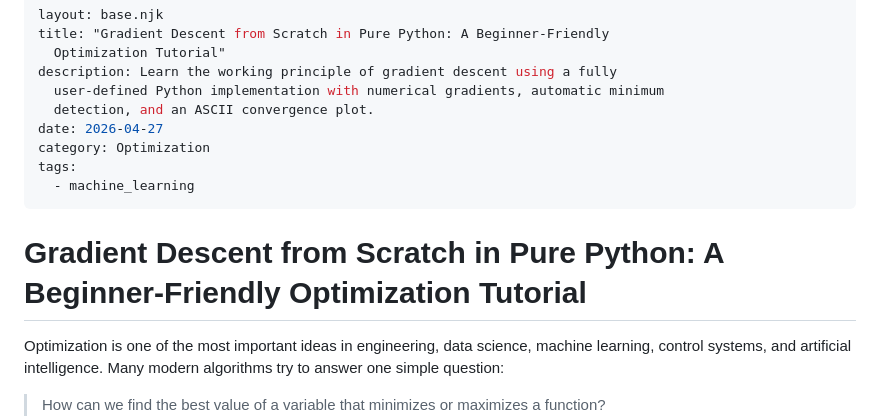
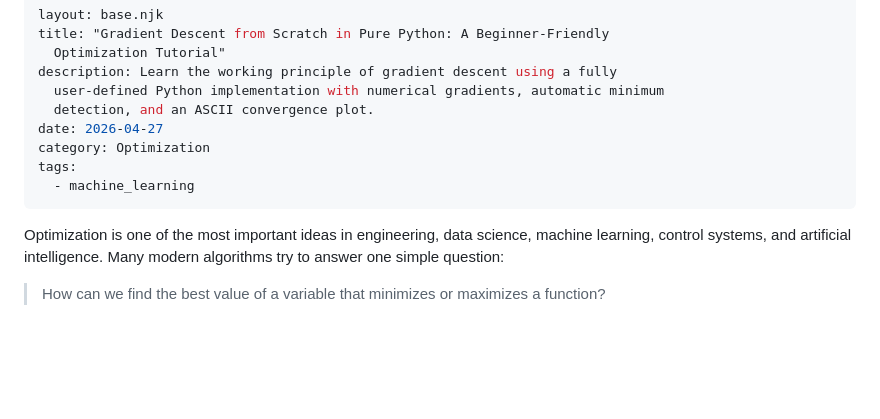
Before and after one commit to sohagkumarsaha/blog, a Markdown page: src/posts/2026-04-27-gradient-descent-from-scratch-in-pure-python-a-beginner-friendly-optimization-tutorial.md, the part around the change. GitHub-like rendering; blank space fills up the shorter version.

Commit message:
Update Posts “2026-04-27-gradient-descent-from-scratch-in-pure-python-a-beginner-friendly-optimization-tutorial”

```diff
--- a/src/posts/2026-04-27-gradient-descent-from-scratch-in-pure-python-a-beginner-friendly-optimization-tutorial.md
+++ b/src/posts/2026-04-27-gradient-descent-from-scratch-in-pure-python-a-beginner-friendly-optimization-tutorial.md
@@ -10,8 +10,6 @@ category: Optimization
 tags:
   - machine_learning
 ---
-# Gradient Descent from Scratch in Pure Python: A Beginner-Friendly Optimization Tutorial
-
 Optimization is one of the most important ideas in engineering, data science, machine learning, control systems, and artificial intelligence. Many modern algorithms try to answer one simple question:
 
 > How can we find the best value of a variable that minimizes or maximizes a function?
```
